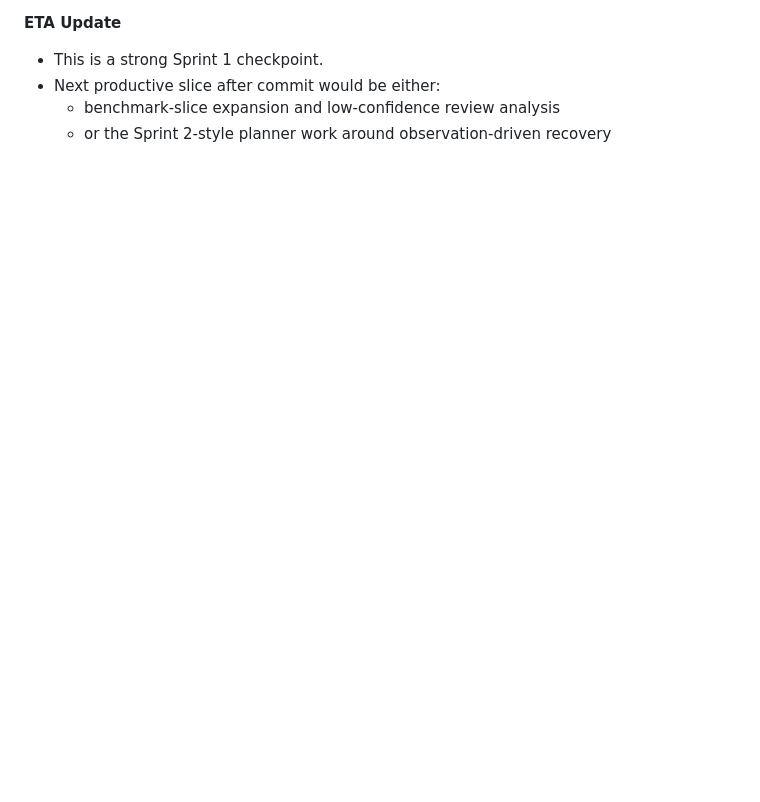
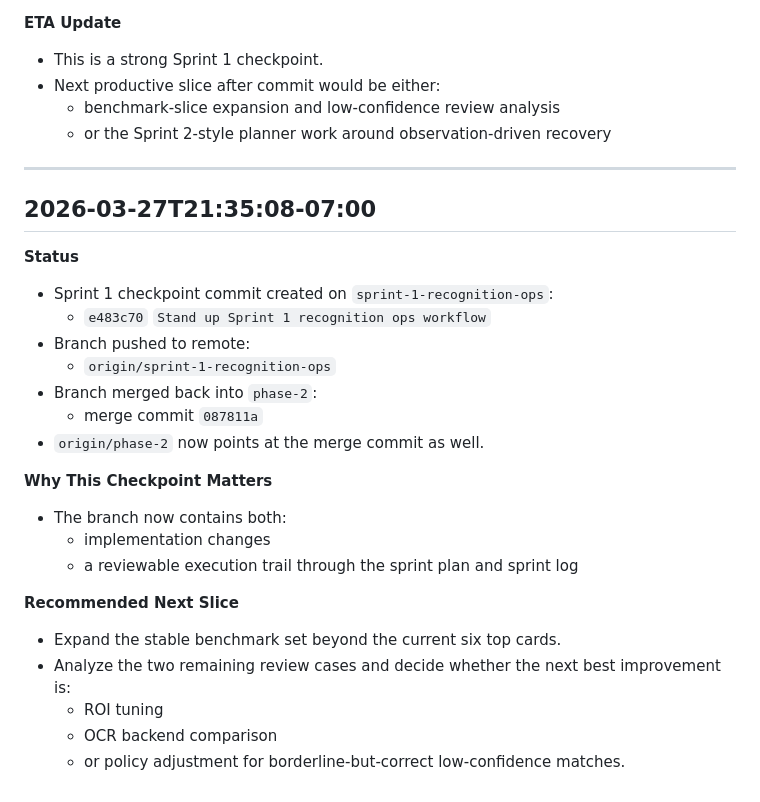
Before and after one commit to schaffer2013/SortingMachineArray, a Markdown page: docs/sprint_1_log.md, the part around the change. GitHub-like rendering; blank space fills up the shorter version.

Commit message:
Record Sprint 1 checkpoint branch movement

```diff
--- a/docs/sprint_1_log.md
+++ b/docs/sprint_1_log.md
@@ -173,3 +173,31 @@ Make the real `fuzzy_enigma` recognizer operational, measurable, replayable, and
 - Next productive slice after commit would be either:
   - benchmark-slice expansion and low-confidence review analysis
   - or the Sprint 2-style planner work around observation-driven recovery
+
+---
+
+## 2026-03-27T21:35:08-07:00
+
+**Status**
+
+- Sprint 1 checkpoint commit created on `sprint-1-recognition-ops`:
+  - `e483c70` `Stand up Sprint 1 recognition ops workflow`
+- Branch pushed to remote:
+  - `origin/sprint-1-recognition-ops`
+- Branch merged back into `phase-2`:
+  - merge commit `087811a`
+- `origin/phase-2` now points at the merge commit as well.
+
+**Why This Checkpoint Matters**
+
+- The branch now contains both:
+  - implementation changes
+  - a reviewable execution trail through the sprint plan and sprint log
+
+**Recommended Next Slice**
+
+- Expand the stable benchmark set beyond the current six top cards.
+- Analyze the two remaining review cases and decide whether the next best improvement is:
+  - ROI tuning
+  - OCR backend comparison
+  - or policy adjustment for borderline-but-correct low-confidence matches.
```
